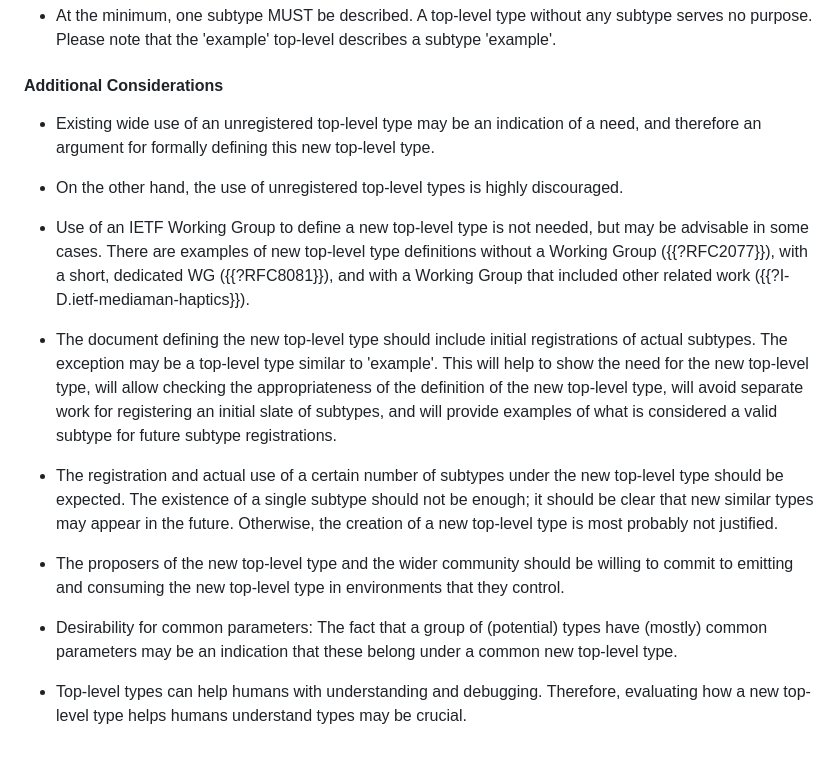
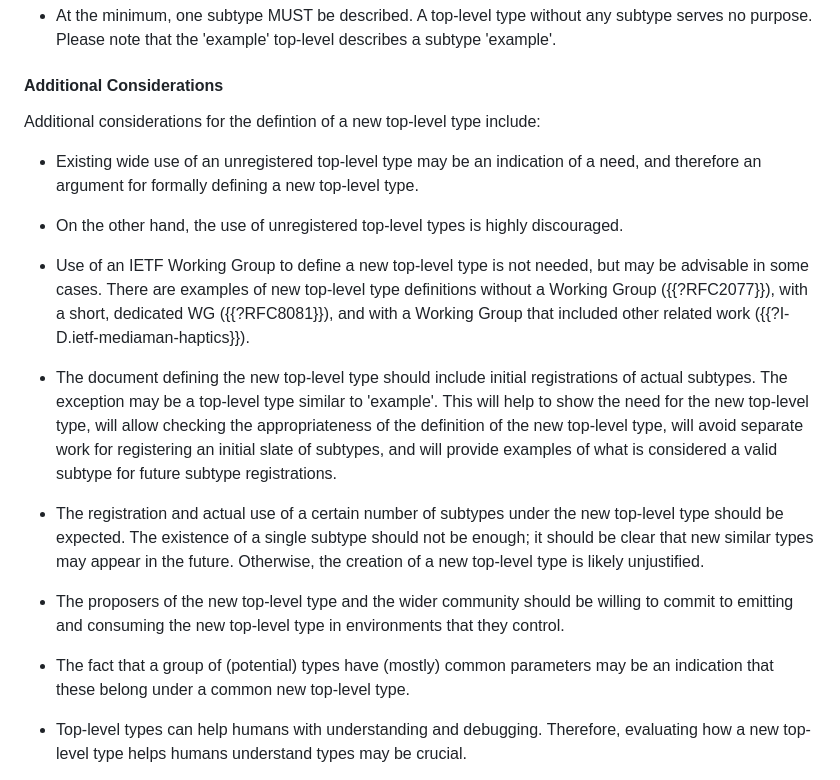
Before and after one commit to peteresnick/6838bis, a Markdown page: draft-ietf-mediaman-6838bis.md, the part around the change. Rendered like a GitHub page; blank space fills up the shorter version.

Commit message:
Editorial: additional considerations

```diff
--- a/draft-ietf-mediaman-6838bis.md
+++ b/draft-ietf-mediaman-6838bis.md
@@ -278,7 +278,9 @@ Definitions of new top-level types are required to fulfil the following criteria
 
 #### Additional Considerations
 
-* Existing wide use of an unregistered top-level type may be an indication of a need, and therefore an argument for formally defining this new top-level type.
+Additional considerations for the defintion of a new top-level type include:
+
+* Existing wide use of an unregistered top-level type may be an indication of a need, and therefore an argument for formally defining a new top-level type.
 
 * On the other hand, the use of unregistered top-level types is highly discouraged.
 
@@ -286,11 +288,11 @@ Definitions of new top-level types are required to fulfil the following criteria
 
 * The document defining the new top-level type should include initial registrations of actual subtypes. The exception may be a top-level type similar to 'example'. This will help to show the need for the new top-level type, will allow checking the appropriateness of the definition of the new top-level type, will avoid separate work for registering an initial slate of subtypes, and will provide examples of what is considered a valid subtype for future subtype registrations.
 
-* The registration and actual use of a certain number of subtypes under the new top-level type should be expected. The existence of a single subtype should not be enough; it should be clear that new similar types may appear in the future. Otherwise, the creation of a new top-level type is most probably not justified.
+* The registration and actual use of a certain number of subtypes under the new top-level type should be expected. The existence of a single subtype should not be enough; it should be clear that new similar types may appear in the future. Otherwise, the creation of a new top-level type is likely unjustified.
 
 * The proposers of the new top-level type and the wider community should be willing to commit to emitting and consuming the new top-level type in environments that they control.
 
-* Desirability for common parameters: The fact that a group of (potential) types have (mostly) common parameters may be an indication that these belong under a common new top-level type.
+* The fact that a group of (potential) types have (mostly) common parameters may be an indication that these belong under a common new top-level type.
 
 * Top-level types can help humans with understanding and debugging. Therefore, evaluating how a new top-level type helps humans understand types may be crucial.
 
```
